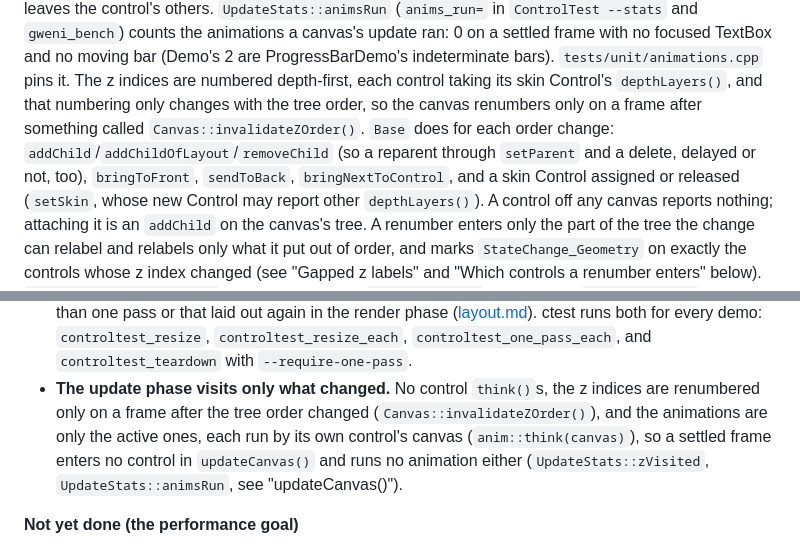
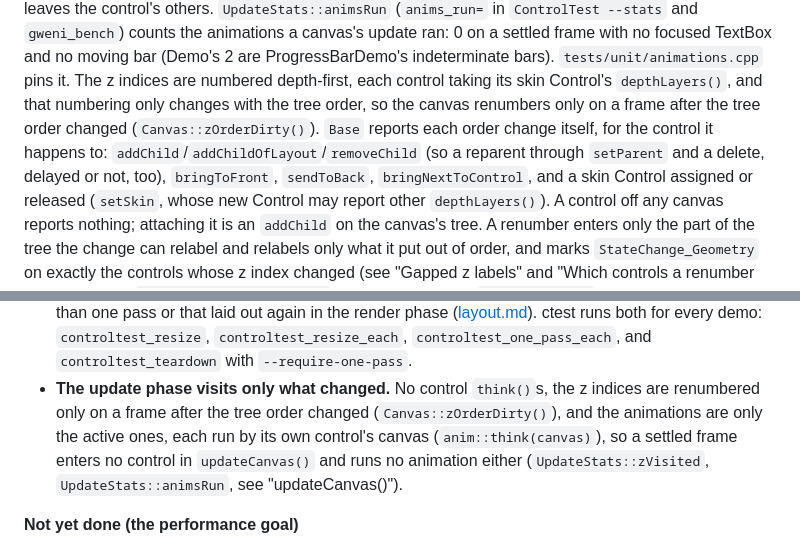
Before and after one commit to caseymcc/gweni, a Markdown page: docs/architecture.md, 2 parts joined by grey strips. Drawn GitHub-style.

Commit message:
docs: Base reports z order changes itself, not through Canvas::invalidateZOrder()
Since the z walk enters only the dirty part of the tree, Base marks the
control and tells the canvas directly; invalidateZOrder() is the public
call that makes the next renumber enter every control.

Co-Authored-By: Claude Opus 5.5 (1M context) <noreply@anthropic.com>

```diff
--- a/docs/architecture.md
+++ b/docs/architecture.md
@@ -88,9 +88,10 @@ others. `UpdateStats::animsRun` (`anims_run=` in `ControlTest --stats` and
 focused TextBox and no moving bar (Demo's 2 are ProgressBarDemo's indeterminate bars).
 `tests/unit/animations.cpp` pins it. The z indices are numbered depth-first, each control taking its
 skin Control's `depthLayers()`, and that numbering only changes with the tree order, so
-the canvas renumbers only on a frame after something called `Canvas::invalidateZOrder()`.
-`Base` does for each order change: `addChild`/`addChildOfLayout`/`removeChild` (so a
-reparent through `setParent` and a delete, delayed or not, too), `bringToFront`,
+the canvas renumbers only on a frame after the tree order changed
+(`Canvas::zOrderDirty()`). `Base` reports each order change itself, for the control it
+happens to: `addChild`/`addChildOfLayout`/`removeChild` (so a reparent through
+`setParent` and a delete, delayed or not, too), `bringToFront`,
 `sendToBack`, `bringNextToControl`, and a skin Control assigned or released (`setSkin`,
 whose new Control may report other `depthLayers()`). A control off any canvas reports
 nothing; attaching it is an `addChild` on the canvas's tree. A renumber enters only the
@@ -1360,7 +1361,7 @@ What exists today (the foundation) and what's still aspirational:
   `controltest_one_pass_each`, and `controltest_teardown` with `--require-one-pass`.
 - **The update phase visits only what changed.** No control `think()`s, the z indices
   are renumbered only on a frame after the tree order changed
-  (`Canvas::invalidateZOrder()`), and the animations are only the active ones, each run
+  (`Canvas::zOrderDirty()`), and the animations are only the active ones, each run
   by its own control's canvas (`anim::think(canvas)`), so a settled frame enters no
   control in `updateCanvas()` and runs no animation either (`UpdateStats::zVisited`,
   `UpdateStats::animsRun`, see "updateCanvas()").
```
